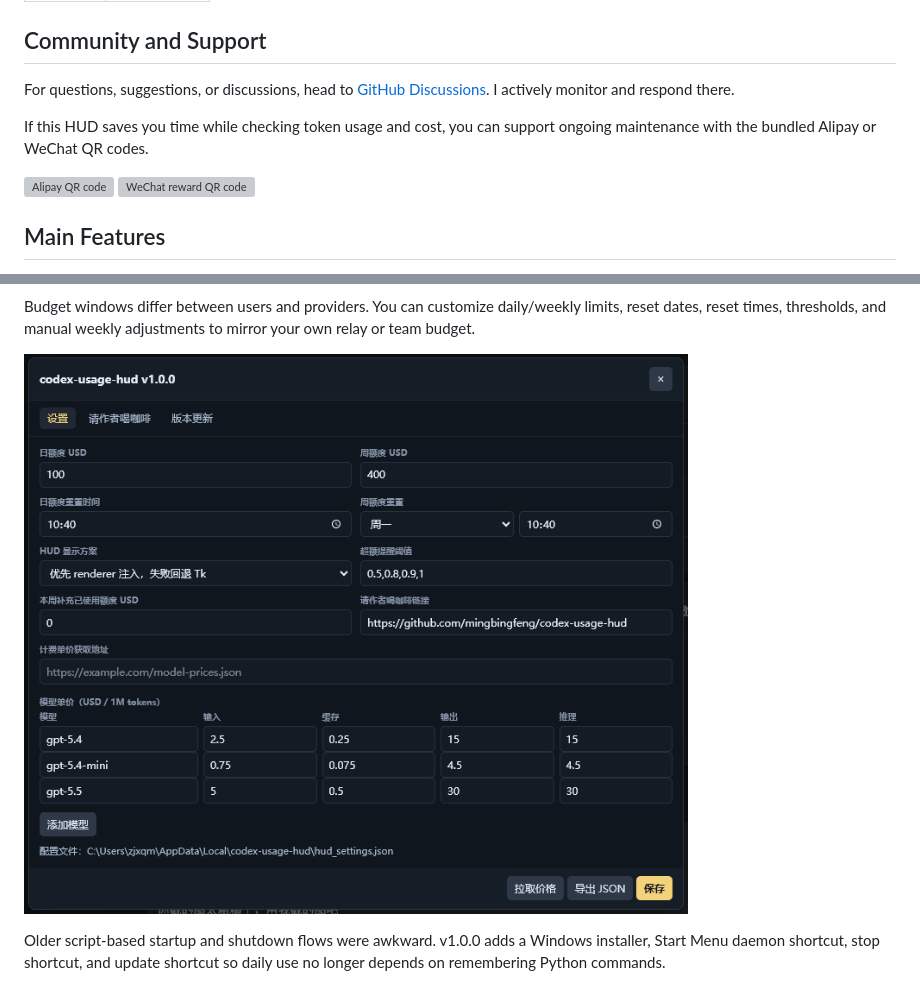
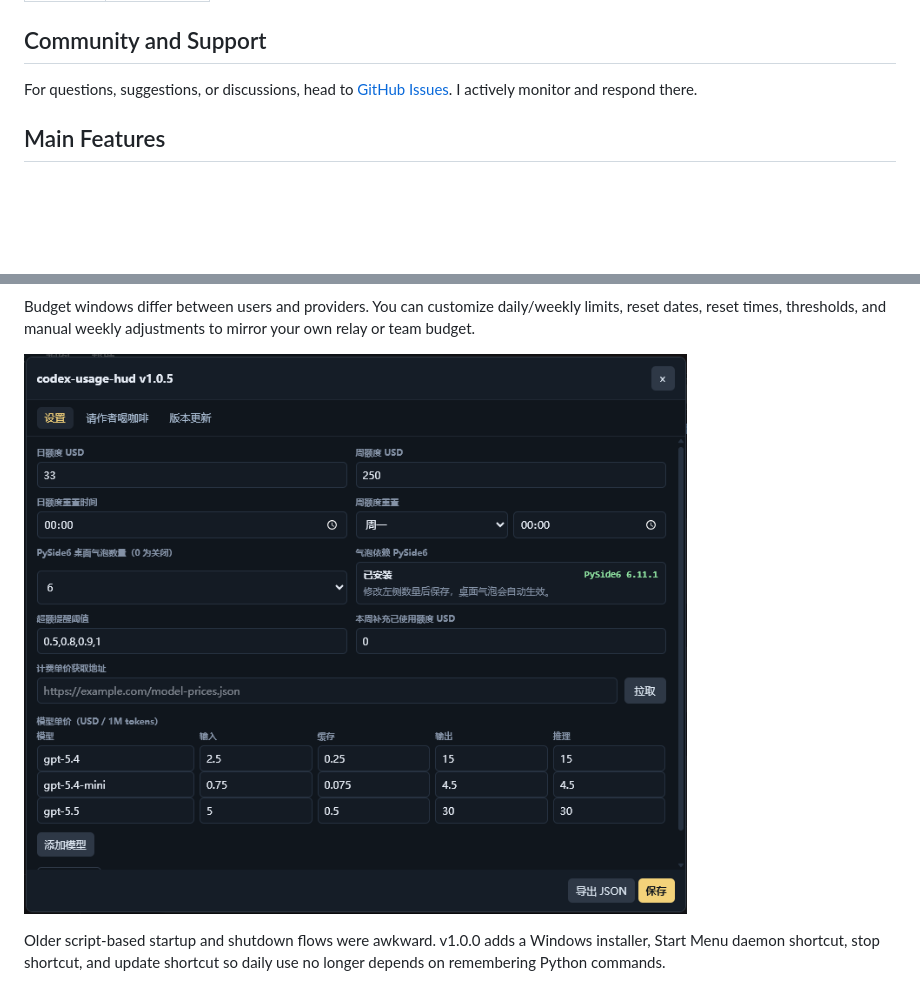
Before and after one commit to mingbingfeng/codex-usage-hud, a Markdown page: README_EN.md, 2 parts joined by grey strips. Drawn GitHub-style; blank space fills up the shorter version; grey boxes are pictures that could not be loaded.

```diff
--- a/README_EN.md
+++ b/README_EN.md
@@ -52,14 +49,7 @@ codex-hud --update
 
 ## Community and Support
 
-For questions, suggestions, or discussions, head to [GitHub Discussions](https://github.com/mingbingfeng/codex-usage-hud/discussions). I actively monitor and respond there.
-
-If this HUD saves you time while checking token usage and cost, you can support ongoing maintenance with the bundled Alipay or WeChat QR codes.
-
-<p>
-  <img src="src/codex_usage_hud/assets/sponsor_alipay.jpg" alt="Alipay QR code" width="210">
-  <img src="src/codex_usage_hud/assets/sponsor_wechat.jpg" alt="WeChat reward QR code" width="210">
-</p>
+For questions, suggestions, or discussions, head to [GitHub Issues](https://github.com/mingbingfeng/codex-usage-hud/issues). I actively monitor and respond there.
 
 ## Main Features
 
@@ -83,7 +75,7 @@ Long Codex tasks can feel like blind waiting. The HUD shows whether the current
 
 Budget windows differ between users and providers. You can customize daily/weekly limits, reset dates, reset times, thresholds, and manual weekly adjustments to mirror your own relay or team budget.
 
-![Settings panel](docs/images/codex-usage-hud-v1-settings.png)
+![Settings panel](docs/images/demo-settings-panel.png)
 
 Older script-based startup and shutdown flows were awkward. v1.0.0 adds a Windows installer, Start Menu daemon shortcut, stop shortcut, and update shortcut so daily use no longer depends on remembering Python commands.
 
```
Also changed, not shown: other parts of README_EN.md (+4 -5 lines), README.md (+6 -14 lines).
